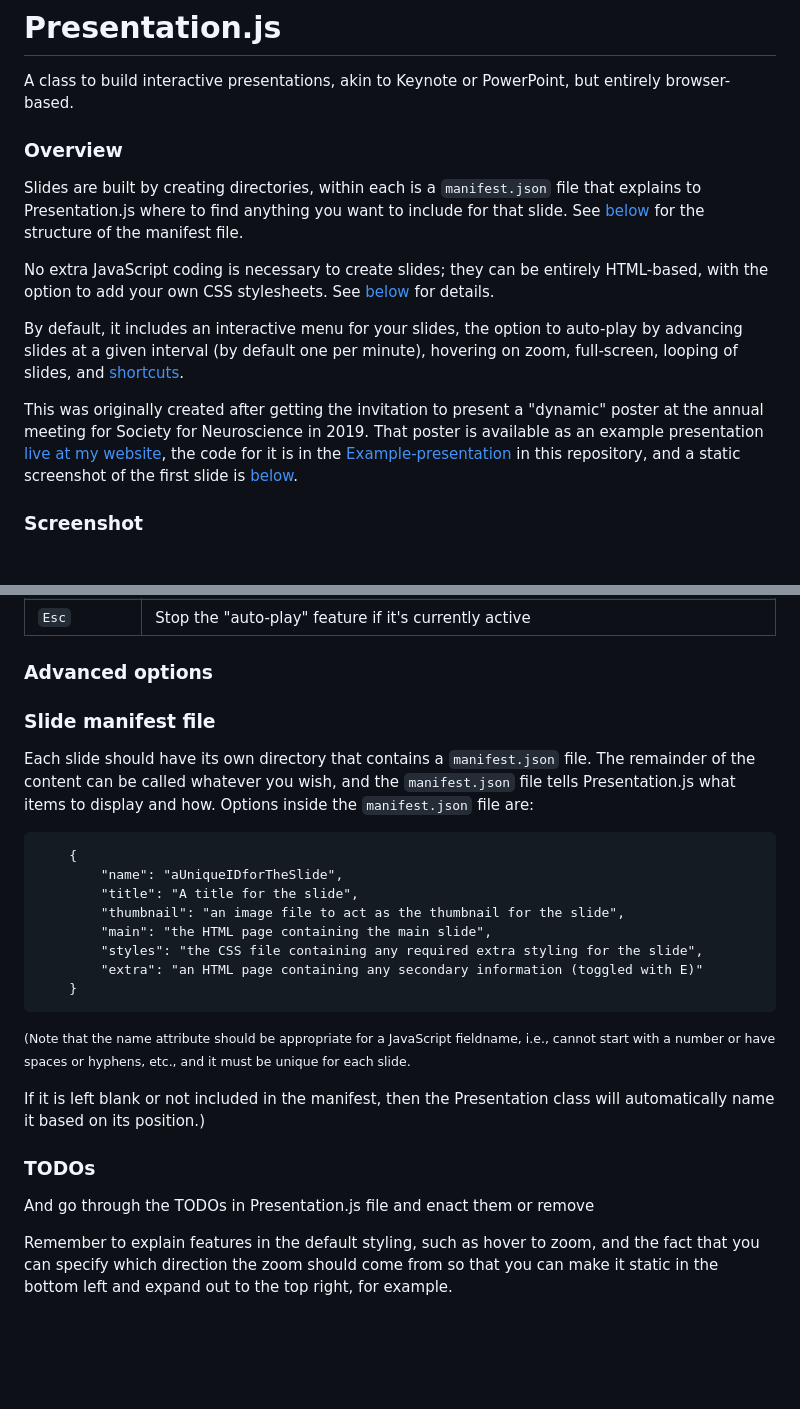
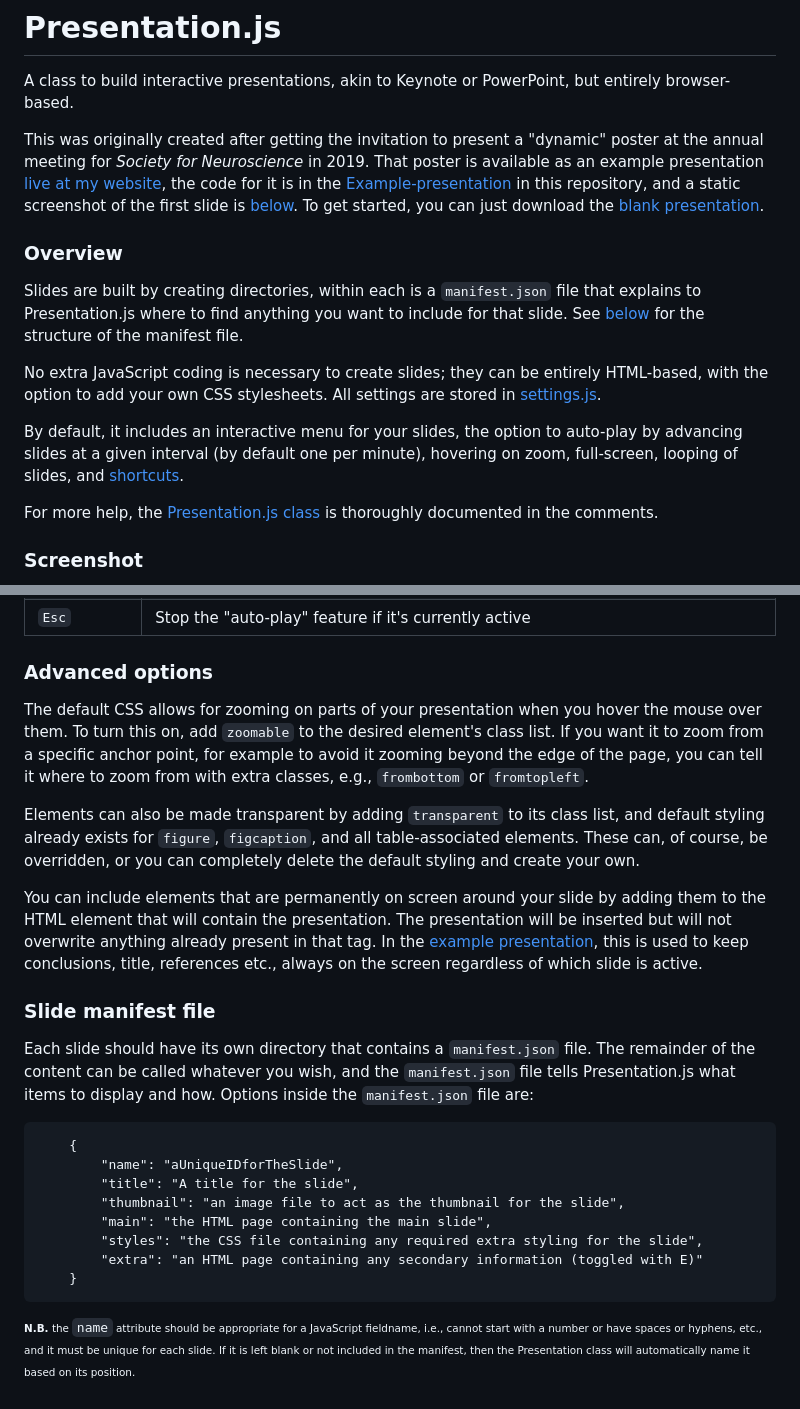
Before and after one commit to edmerix/Pres, a Markdown page: README.md, 2 parts joined by grey strips. GitHub-like rendering; blank space fills up the shorter version.

Commit message:
Finishing README

````diff
--- a/README.md
+++ b/README.md
@@ -2,25 +2,16 @@
 A class to build interactive presentations, akin to Keynote or PowerPoint, but
 entirely browser-based.
 
+This was originally created after getting the invitation to present a "dynamic" poster at the annual meeting for _Society for Neuroscience_ in 2019. That poster is available as an example presentation [live at my website](https://edmerix.github.io/SfN2019/), the code for it is in the [Example-presentation](Example-presentation) in this repository, and a static screenshot of the first slide is [below](#screenshot). To get started, you can just download the [blank presentation](Blank-presentation).
+
 ### Overview
-Slides are built by creating directories, within each is a `manifest.json` file
-that explains to Presentation.js where to find anything you want to include for
-that slide. See [below](#Slide-manifest-file) for the structure of the manifest
-file.
+Slides are built by creating directories, within each is a `manifest.json` file that explains to Presentation.js where to find anything you want to include for that slide. See [below](#Slide-manifest-file) for the structure of the manifest file.
 
-No extra JavaScript coding is necessary to create slides; they can be entirely
-HTML-based, with the option to add your own CSS stylesheets. See [below](#Details)
-for details.
+No extra JavaScript coding is necessary to create slides; they can be entirely HTML-based, with the option to add your own CSS stylesheets. All settings are stored in [settings.js](Blank-presentation/js/settings.js).
 
-By default, it includes an interactive menu for your slides, the option to auto-play
-by advancing slides at a given interval (by default one per minute), hovering on zoom,
-full-screen, looping of slides, and [shortcuts](#Shortcuts).
+By default, it includes an interactive menu for your slides, the option to auto-play by advancing slides at a given interval (by default one per minute), hovering on zoom, full-screen, looping of slides, and [shortcuts](#Shortcuts).
 
-This was originally created after getting the invitation to present a "dynamic" poster
-at the annual meeting for Society for Neuroscience in 2019. That poster is available
-as an example presentation [live at my website](https://edmerix.github.io/SfN2019/),
-the code for it is in the [Example-presentation](Example-presentation) in this
-repository, and a static screenshot of the first slide is [below](#screenshot).
+For more help, the [Presentation.js class](Blank-presentation/js/Presentation.js) is thoroughly documented in the comments.
 
 ### Screenshot
 ![Screenshot of a single slide using Presentation.js](screenshot.png?raw=true "Screenshot of a single slide using Presentation.js")
@@ -40,12 +28,14 @@ repository, and a static screenshot of the first slide is [below](#screenshot).
 |`Esc`|Stop the "auto-play" feature if it's currently active|
 
 ### Advanced options
+The default CSS allows for zooming on parts of your presentation when you hover the mouse over them. To turn this on, add `zoomable` to the desired element's class list. If you want it to zoom from a specific anchor point, for example to avoid it zooming beyond the edge of the page, you can tell it where to zoom from with extra classes, e.g., `frombottom` or `fromtopleft`.
 
+Elements can also be made transparent by adding `transparent` to its class list, and default styling already exists for `figure`, `figcaption`, and all table-associated elements. These can, of course, be overridden, or you can completely delete the default styling and create your own.
+
+You can include elements that are permanently on screen around your slide by adding them to the HTML element that will contain the presentation. The presentation will be inserted but will not overwrite anything already present in that tag. In the [example presentation](https://edmerix.github.io/SfN2019/), this is used to keep conclusions, title, references etc., always on the screen regardless of which slide is active.
 
 ### Slide manifest file
-Each slide should have its own directory that contains a `manifest.json` file. The remainder of the
-content can be called whatever you wish, and the `manifest.json` file tells Presentation.js
-what items to display and how. Options inside the `manifest.json` file are:
+Each slide should have its own directory that contains a `manifest.json` file. The remainder of the content can be called whatever you wish, and the `manifest.json` file tells Presentation.js what items to display and how. Options inside the `manifest.json` file are:
 
 ```
     {
@@ -58,18 +48,5 @@ what items to display and how. Options inside the `manifest.json` file are:
     }
 ```
 
-<small>(Note that the name attribute should be appropriate for a JavaScript fieldname, i.e., cannot
-start with a number or have spaces or hyphens, etc., and it must be unique for each slide.
-
-If it is left blank or not included in the manifest, then the Presentation class will
-automatically name it based on its position.)</small>
-
-
-### TODOs
-
-And go through the TODOs in Presentation.js file and enact them or remove
-
-Remember to explain features in the default styling, such as hover to zoom,
-and the fact that you can specify which direction the zoom should come from
-so that you can make it static in the bottom left and expand out to the top
-right, for example.
+<sub><sup>__N.B.__ the `name` attribute should be appropriate for a JavaScript fieldname, i.e., cannot start with a number or have spaces or hyphens, etc., and it must be unique for each slide.
+If it is left blank or not included in the manifest, then the Presentation class will automatically name it based on its position.</sub></sup>
````
Also changed, not shown: other parts of README.md (+0 -3 lines).
